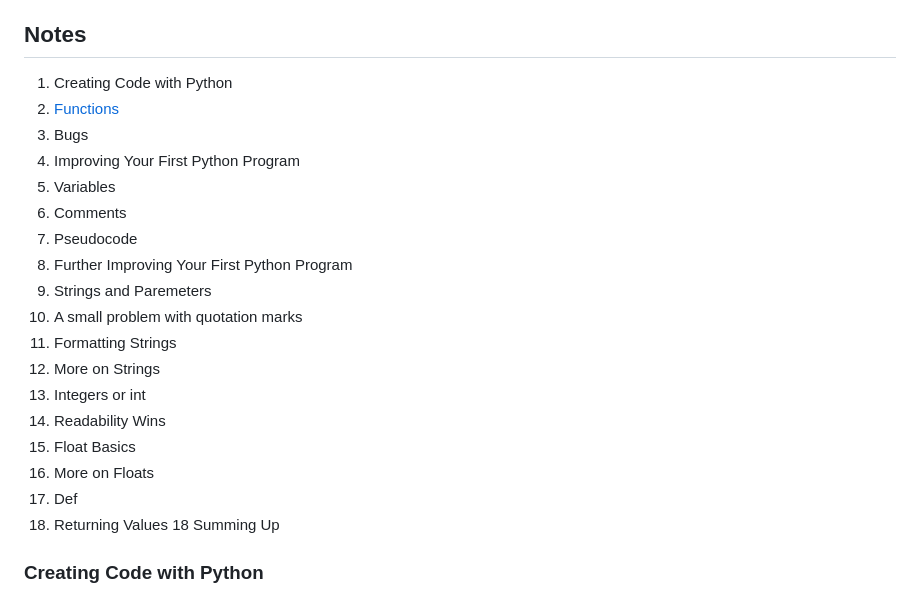
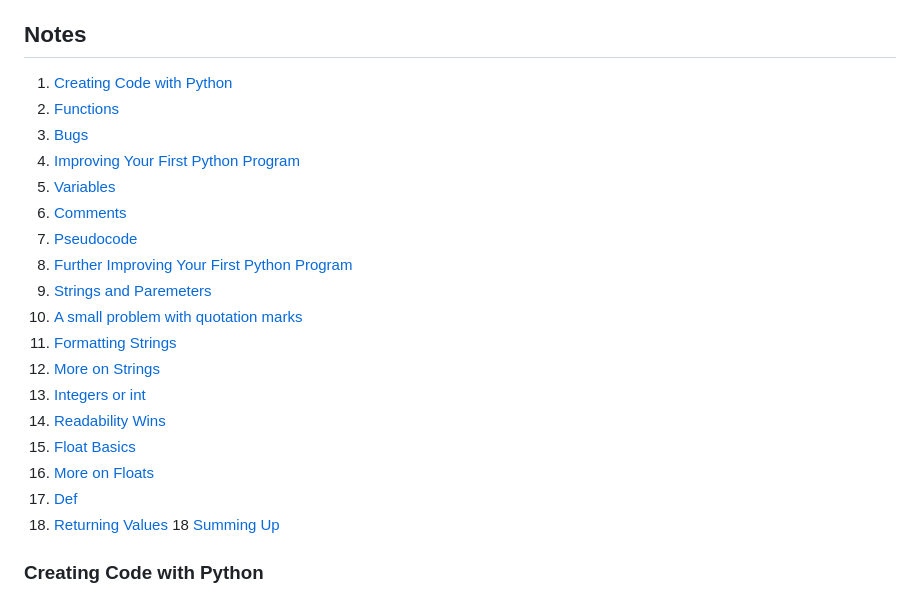
Before and after one commit to yk11SE/PythonFundamentalsCS50_yona, a Markdown page: 0/0 - Functions, Variables.md, the part around the change printed below. GitHub-like rendering.

Commit message:
finish menu for 0

```diff
--- a/0/0 - Functions, Variables.md
+++ b/0/0 - Functions, Variables.md
@@ -11,24 +11,24 @@ Watch the [Functions, Variables](https://schoolsnsw.sharepoint.com/:v:/s/2025-So
 
 ## Notes
-1. Creating Code with Python
+1. [Creating Code with Python](Creating-Code-with-Python)
 2. [Functions](#Functions)
-3. Bugs
-4. Improving Your First Python Program
-5. Variables
-6. Comments
-7. Pseudocode
-8. Further Improving Your First Python Program
-9. Strings and Paremeters
-10. A small problem with quotation marks
-11. Formatting Strings
-12. More on Strings
-13. Integers or int
-14. Readability Wins
-15. Float Basics
-15. More on Floats
-16. Def
-17. Returning Values
-18 Summing Up
+3. [Bugs](Bugs)
+4. [Improving Your First Python Program](Improving-Your-First-Python-Program)
+5. [Variables](Variables)
+6. [Comments](Comments)
+7. [Pseudocode](Pseudocode)
+8. [Further Improving Your First Python Program](Further-Improving-Your-First-Python-Program)
+9. [Strings and Paremeters](Strings-and-Paremeters)
+10. [A small problem with quotation marks](A-small-problem-with-quotation-marks)
+11. [Formatting Strings](Formatting-Strings)
+12. [More on Strings](More-on-Strings)
+13. [Integers or int](Integers-or-int)
+14. [Readability Wins](Readability-Wins)
+15. [Float Basics](Float-Basics)
+15. [More on Floats](More-on-Floats)
+16. [Def](Def)
+17. [Returning Values](Returning-Values)
+18 [Summing Up](Summing-Up)
 
 ### Creating Code with Python
 VS Code is a special type of text editor that is called a compiler. At the top, you’ll notice a text editor and, at the bottom you will see a terminal where you can execute commands.
```
Also changed, not shown: other parts of 0/0 - Functions, Variables.md (+5 -5 lines).
